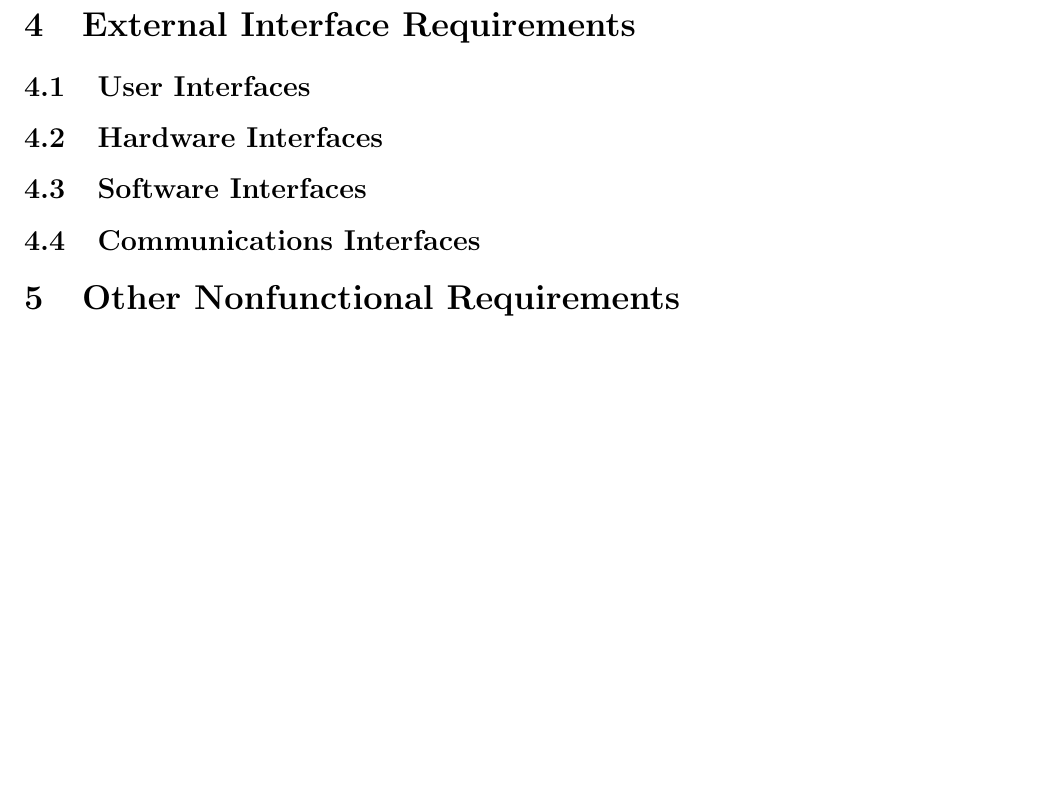
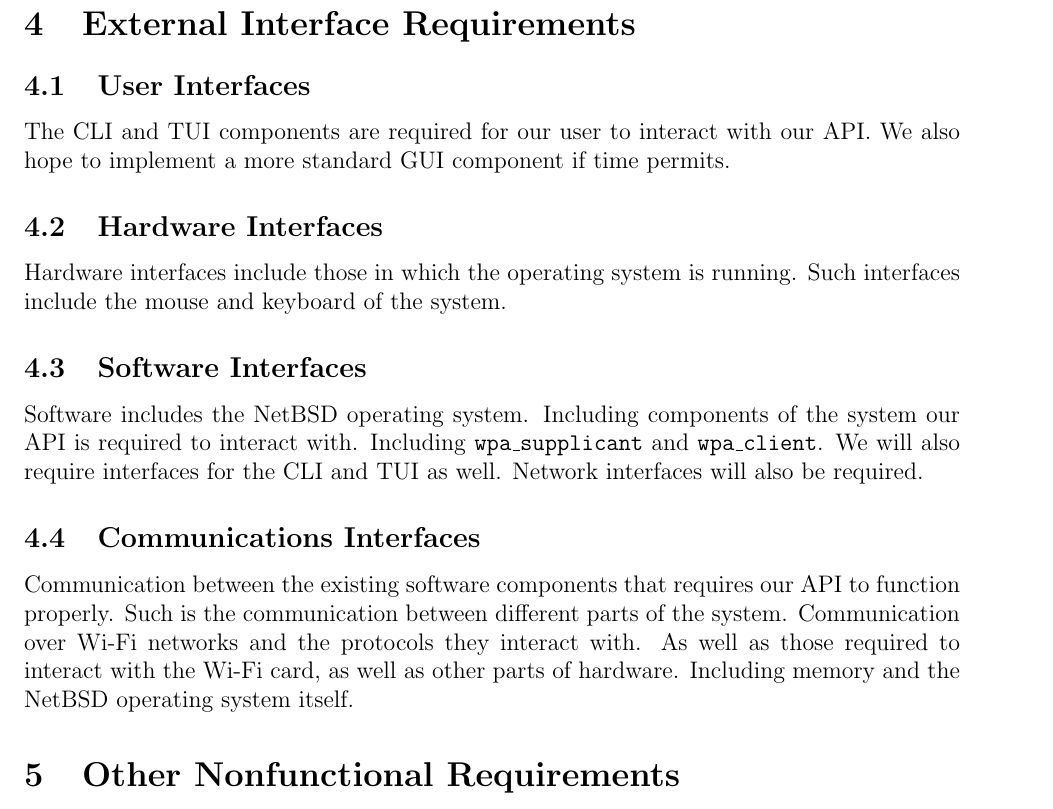
Before and after one commit to KvanQuilst/NetBSD-WifiBrowser, a LaTeX document (docs/software_requirements/srs.tex, which reads docs/software_requirements/external.tex): part of page 9 of 10 before the commit and part of page 9 of 11 after it, cut so that both start at the same text, the shorter picture padded with empty space. Compiled offline with pdfLaTeX.

Commit message:
external interfaces

```diff
--- a/docs/software_requirements/external.tex
+++ b/docs/software_requirements/external.tex
@@ -5,6 +5,24 @@
 % hardware serial link.
 
 \subsection{User Interfaces}
+
+The CLI and TUI components are required for our user to interact with our API. We
+also hope to implement a more standard GUI component if time permits.
+
 \subsection{Hardware Interfaces}
+
+Hardware interfaces include those in which the operating system is running. Such
+interfaces include the mouse and keyboard of the system.
+
 \subsection{Software Interfaces}
+
+Software includes the NetBSD operating system. Including components of the system our API is
+required to interact with. Including \texttt{wpa\_supplicant} and \texttt{wpa\_client}. We will
+also require interfaces for the CLI and TUI as well. Network interfaces will also be required.
+
 \subsection{Communications Interfaces}
+
+Communication between the existing software components that requires our API to function properly.
+Such is the communication between different parts of the system. Communication over Wi-Fi networks
+and the protocols they interact with. As well as those required to interact with the Wi-Fi card, as
+well as other parts of hardware. Including memory and the NetBSD operating system itself.
```
